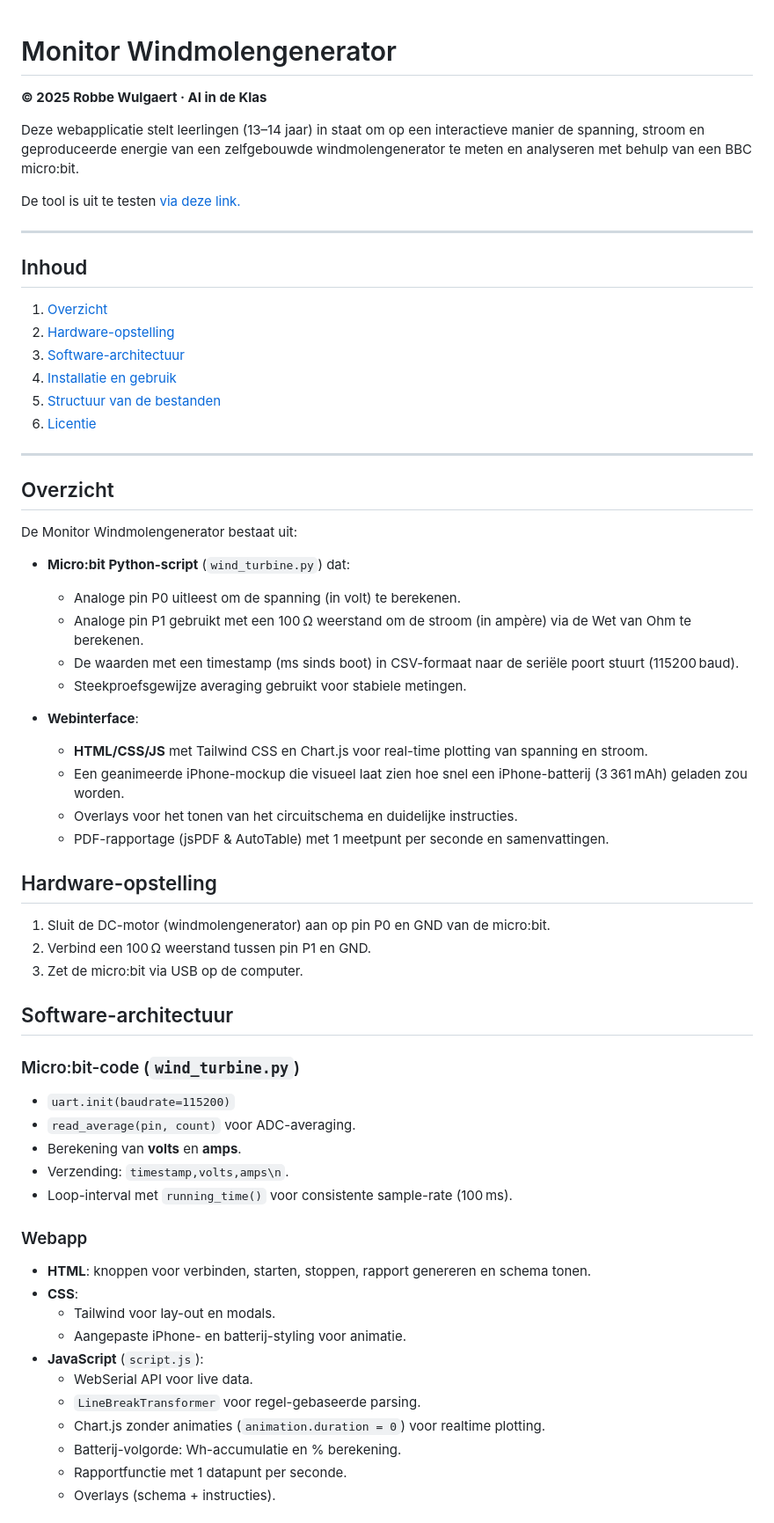
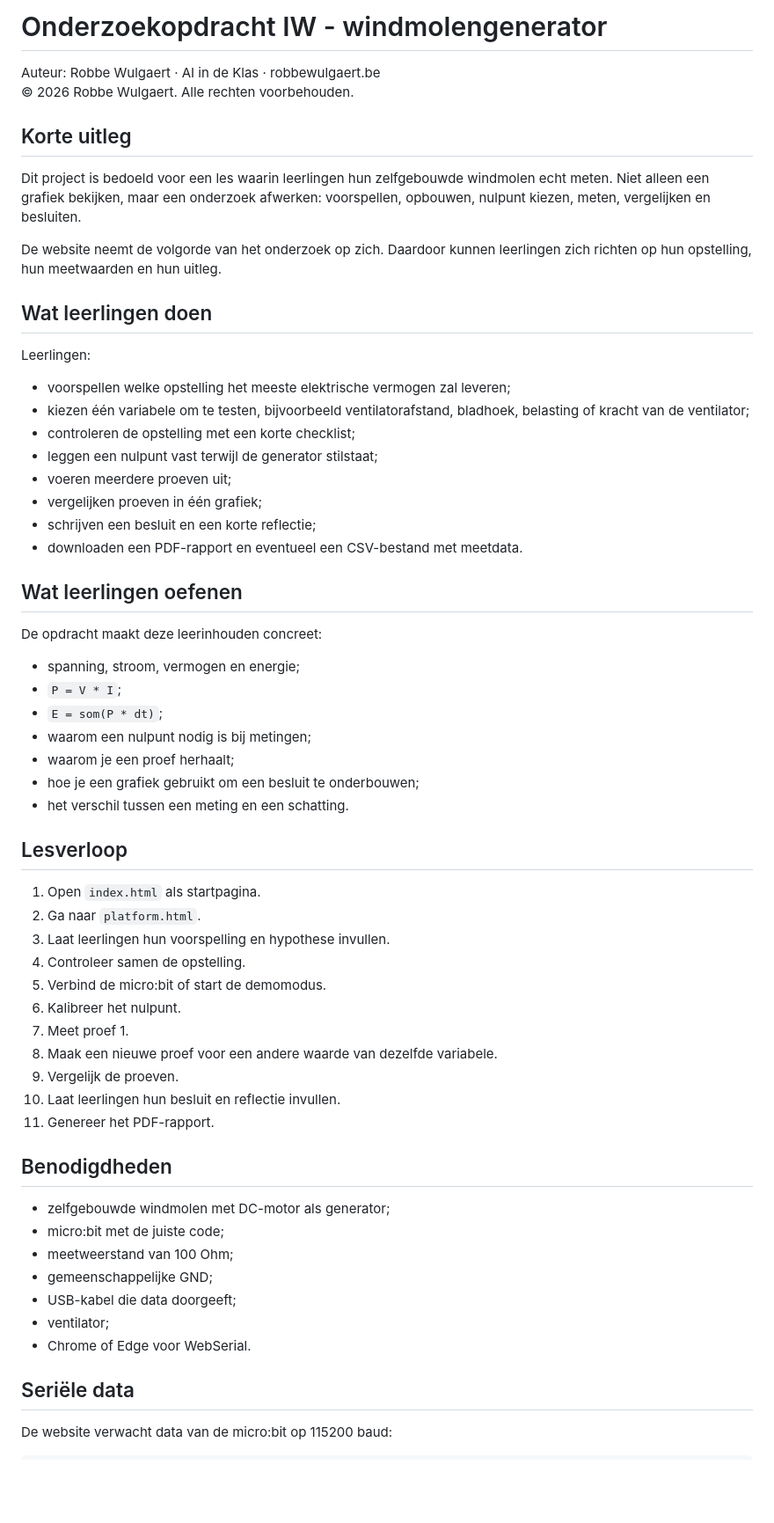
Before and after one commit to RobbeW/projectwind, a Markdown page: readme.md, the part around one of its changes. Shown at 88% size. GitHub-like rendering; blank space fills up the shorter version.

```diff
--- a/readme.md
+++ b/readme.md
@@ -1,65 +1,64 @@
+# Onderzoekopdracht IW - windmolengenerator
 
-# Monitor Windmolengenerator
+Auteur: Robbe Wulgaert · AI in de Klas · robbewulgaert.be
+© 2026 Robbe Wulgaert. Alle rechten voorbehouden.
 
-**© 2025 Robbe Wulgaert · AI in de Klas**
+## Korte uitleg
 
-Deze webapplicatie stelt leerlingen (13–14 jaar) in staat om op een interactieve manier de spanning, stroom en geproduceerde energie van een zelfgebouwde windmolengenerator te meten en analyseren met behulp van een BBC micro:bit.
+Dit project is bedoeld voor een les waarin leerlingen hun zelfgebouwde windmolen echt meten. Niet alleen een grafiek bekijken, maar een onderzoek afwerken: voorspellen, opbouwen, nulpunt kiezen, meten, vergelijken en besluiten.
 
-De tool is uit te testen [via deze link.](https://robbew.github.io/projectwind/)
+De website neemt de volgorde van het onderzoek op zich. Daardoor kunnen leerlingen zich richten op hun opstelling, hun meetwaarden en hun uitleg.
 
----
+## Wat leerlingen doen
 
-## Inhoud
-1. [Overzicht](#overzicht)
-2. [Hardware-opstelling](#hardware-opstelling)
-3. [Software-architectuur](#software-architectuur)
-4. [Installatie en gebruik](#installatie-en-gebruik)
-5. [Structuur van de bestanden](#structuur-van-de-bestanden)
-6. [Licentie](#licentie)
+Leerlingen:
 
----
+- voorspellen welke opstelling het meeste elektrische vermogen zal leveren;
+- kiezen één variabele om te testen, bijvoorbeeld ventilatorafstand, bladhoek, belasting of kracht van de ventilator;
+- controleren de opstelling met een korte checklist;
+- leggen een nulpunt vast terwijl de generator stilstaat;
+- voeren meerdere proeven uit;
+- vergelijken proeven in één grafiek;
+- schrijven een besluit en een korte reflectie;
+- downloaden een PDF-rapport en eventueel een CSV-bestand met meetdata.
 
-## Overzicht
-De Monitor Windmolengenerator bestaat uit:
+## Wat leerlingen oefenen
 
-- **Micro:bit Python-script** (`wind_turbine.py`) dat:
-  - Analoge pin P0 uitleest om de spanning (in volt) te berekenen.
-  - Analoge pin P1 gebruikt met een 100 Ω weerstand om de stroom (in ampère) via de Wet van Ohm te berekenen.
-  - De waarden met een timestamp (ms sinds boot) in CSV-formaat naar de seriële poort stuurt (115200 baud).
-  - Steekproefsgewijze averaging gebruikt voor stabiele metingen.
+De opdracht maakt deze leerinhouden concreet:
 
-- **Webinterface**:
-  - **HTML/CSS/JS** met Tailwind CSS en Chart.js voor real-time plotting van spanning en stroom.
-  - Een geanimeerde iPhone-mockup die visueel laat zien hoe snel een iPhone-batterij (3 361 mAh) geladen zou worden.
-  - Overlays voor het tonen van het circuitschema en duidelijke instructies.
-  - PDF-rapportage (jsPDF & AutoTable) met 1 meetpunt per seconde en samenvattingen.
+- spanning, stroom, vermogen en energie;
+- `P = V * I`;
+- `E = som(P * dt)`;
+- waarom een nulpunt nodig is bij metingen;
+- waarom je een proef herhaalt;
+- hoe je een grafiek gebruikt om een besluit te onderbouwen;
+- het verschil tussen een meting en een schatting.
 
+## Lesverloop
 
-## Hardware-opstelling
-1. Sluit de DC-motor (windmolengenerator) aan op pin P0 en GND van de micro:bit.
-2. Verbind een 100 Ω weerstand tussen pin P1 en GND.
-3. Zet de micro:bit via USB op de computer.
+1. Open `index.html` als startpagina.
+2. Ga naar `platform.html`.
+3. Laat leerlingen hun voorspelling en hypothese invullen.
+4. Controleer samen de opstelling.
+5. Verbind de micro:bit of start de demomodus.
+6. Kalibreer het nulpunt.
+7. Meet proef 1.
+8. Maak een nieuwe proef voor een andere waarde van dezelfde variabele.
+9. Vergelijk de proeven.
+10. Laat leerlingen hun besluit en reflectie invullen.
+11. Genereer het PDF-rapport.
 
+## Benodigdheden
 
-## Software-architectuur
+- zelfgebouwde windmolen met DC-motor als generator;
+- micro:bit met de juiste code;
+- meetweerstand van 100 Ohm;
+- gemeenschappelijke GND;
+- USB-kabel die data doorgeeft;
+- ventilator;
+- Chrome of Edge voor WebSerial.
 
-### Micro:bit-code (`wind_turbine.py`)
-- `uart.init(baudrate=115200)`
-- `read_average(pin, count)` voor ADC-averaging.
-- Berekening van **volts** en **amps**.
-- Verzending: `timestamp,volts,amps\n`.
-- Loop-interval met `running_time()` voor consistente sample-rate (100 ms).
+## Seriële data
 
-### Webapp
-- **HTML**: knoppen voor verbinden, starten, stoppen, rapport genereren en schema tonen.
-- **CSS**:
-  - Tailwind voor lay-out en modals.
-  - Aangepaste iPhone- en batterij-styling voor animatie.
-- **JavaScript** (`script.js`):
-  - WebSerial API voor live data.
-  - `LineBreakTransformer` voor regel-gebaseerde parsing.
-  - Chart.js zonder animaties (`animation.duration = 0`) voor realtime plotting.
-  - Batterij-volgorde: Wh-accumulatie en % berekening.
-  - Rapportfunctie met 1 datapunt per seconde.
-  - Overlays (schema + instructies).
+De website verwacht data van de micro:bit op 115200 baud:
 
```
Also changed, not shown: other parts of readme.md (+46 -23 lines).
